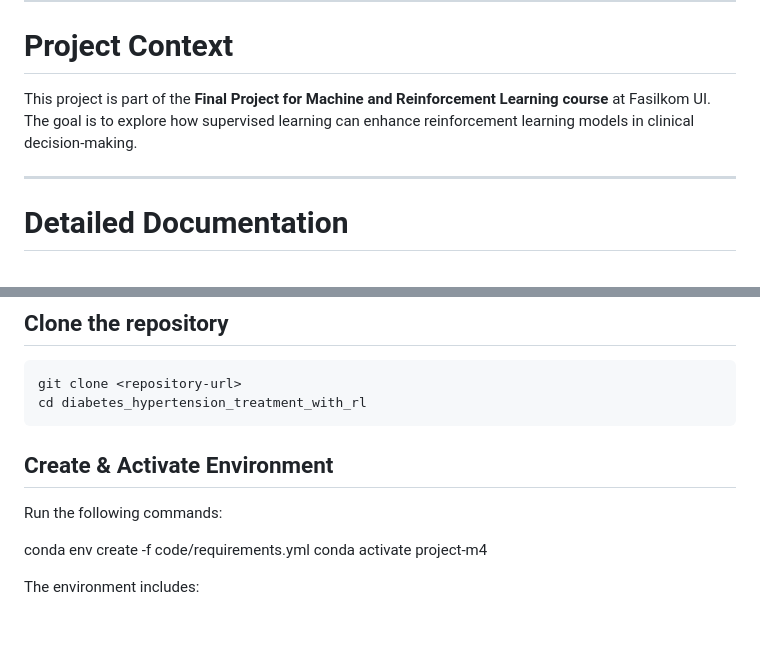
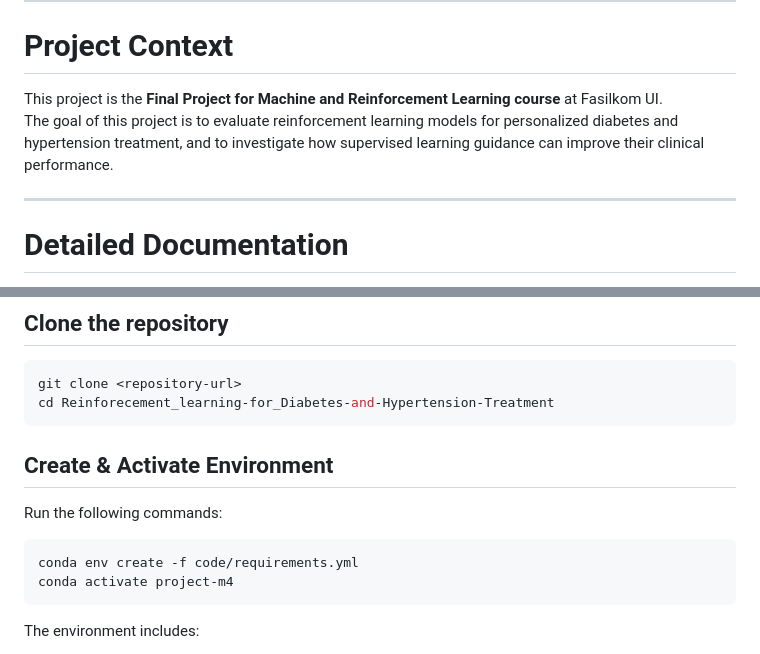
Before and after one commit to SamuelFarrel/Reinforcement-Learning-for-Diabetes-and-Hypertension-Treatment, a Markdown page: README.md, 2 parts joined by grey strips. Drawn GitHub-style; blank space fills up the shorter version.

Commit message:
[DOC] Update Readme

````diff
--- a/README.md
+++ b/README.md
@@ -31,8 +31,8 @@ This project presents a hybrid **Reinforcement Learning (supported with Supervis
 
 # Project Context
 
-This project is part of the **Final Project for Machine and Reinforcement Learning course** at Fasilkom UI.
-The goal is to explore how supervised learning can enhance reinforcement learning models in clinical decision-making.
+This project is the **Final Project for Machine and Reinforcement Learning course** at Fasilkom UI.
+The goal of this project is to evaluate reinforcement learning models for personalized diabetes and hypertension treatment, and to investigate how supervised learning guidance can improve their clinical performance.
 
 ---
 
@@ -81,15 +81,16 @@ It includes:
 ## Clone the repository
 ```bash
 git clone <repository-url>
-cd diabetes_hypertension_treatment_with_rl
+cd Reinforecement_learning-for_Diabetes-and-Hypertension-Treatment
 ```
 
 ## Create & Activate Environment
 
 Run the following commands:
-
+```bash
 conda env create -f code/requirements.yml
 conda activate project-m4
+```
 
 The environment includes:
 - PyTorch
````
Also changed, not shown: other parts of README.md (+10 -10 lines).
